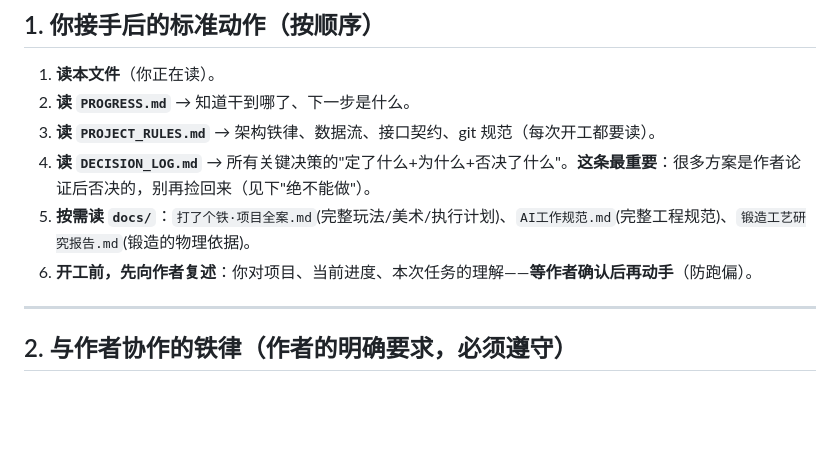
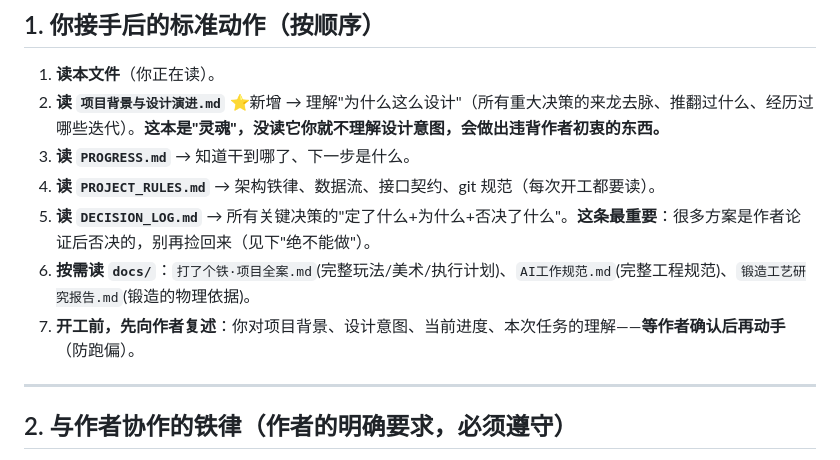
Before and after one commit to meteoryzx/Weapon-Forger, a Markdown page: START_HERE_AGENT交接指南.md, the part around the change. Rendered like a GitHub page; blank space fills up the shorter version.

Commit message:
[文档] 新增项目背景与设计演进(设计迭代全记录,给AI理解为什么)；START_HERE调整阅读顺序

```diff
--- a/START_HERE_AGENT交接指南.md
+++ b/START_HERE_AGENT交接指南.md
@@ -12,11 +12,12 @@
 
 ## 1. 你接手后的标准动作（按顺序）
 1. **读本文件**（你正在读）。
-2. **读 `PROGRESS.md`** → 知道干到哪了、下一步是什么。
-3. **读 `PROJECT_RULES.md`** → 架构铁律、数据流、接口契约、git 规范（每次开工都要读）。
-4. **读 `DECISION_LOG.md`** → 所有关键决策的"定了什么+为什么+否决了什么"。**这条最重要**：很多方案是作者论证后否决的，别再捡回来（见下"绝不能做"）。
-5. **按需读 `docs/`**：`打了个铁·项目全案.md`(完整玩法/美术/执行计划)、`AI工作规范.md`(完整工程规范)、`锻造工艺研究报告.md`(锻造的物理依据)。
-6. **开工前，先向作者复述**：你对项目、当前进度、本次任务的理解——**等作者确认后再动手**（防跑偏）。
+2. **读 `项目背景与设计演进.md`** ⭐新增 → 理解"为什么这么设计"（所有重大决策的来龙去脉、推翻过什么、经历过哪些迭代）。**这本是"灵魂"，没读它你就不理解设计意图，会做出违背作者初衷的东西。**
+3. **读 `PROGRESS.md`** → 知道干到哪了、下一步是什么。
+4. **读 `PROJECT_RULES.md`** → 架构铁律、数据流、接口契约、git 规范（每次开工都要读）。
+5. **读 `DECISION_LOG.md`** → 所有关键决策的"定了什么+为什么+否决了什么"。**这条最重要**：很多方案是作者论证后否决的，别再捡回来（见下"绝不能做"）。
+6. **按需读 `docs/`**：`打了个铁·项目全案.md`(完整玩法/美术/执行计划)、`AI工作规范.md`(完整工程规范)、`锻造工艺研究报告.md`(锻造的物理依据)。
+7. **开工前，先向作者复述**：你对项目背景、设计意图、当前进度、本次任务的理解——**等作者确认后再动手**（防跑偏）。
 
 ---
 
```
Also changed, not shown: 项目背景与设计演进.md (added, +92 -0 lines).
